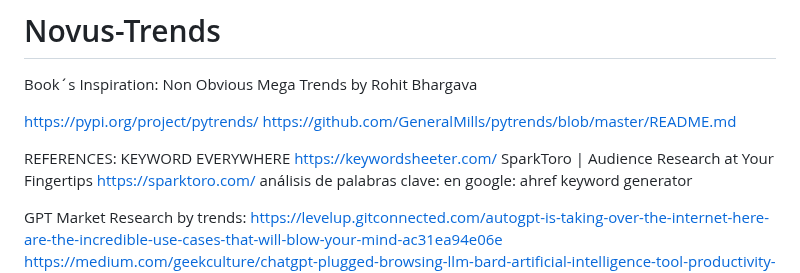
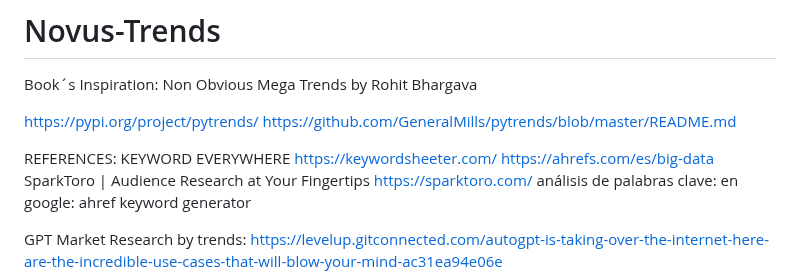
Before and after one commit to wilberj88/NovusTrends, a Markdown page: README.md, the part around the change. GitHub-like rendering.

```diff
--- a/README.md
+++ b/README.md
@@ -9,6 +9,7 @@ https://github.com/GeneralMills/pytrends/blob/master/README.md
 REFERENCES:
 KEYWORD EVERYWHERE
 https://keywordsheeter.com/
+https://ahrefs.com/es/big-data
 SparkToro | Audience Research at Your Fingertips
 https://sparktoro.com/
 análisis de palabras clave: en google: ahref keyword generator
```
